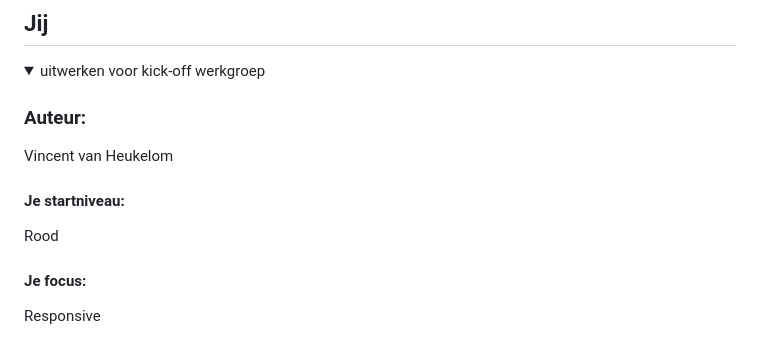
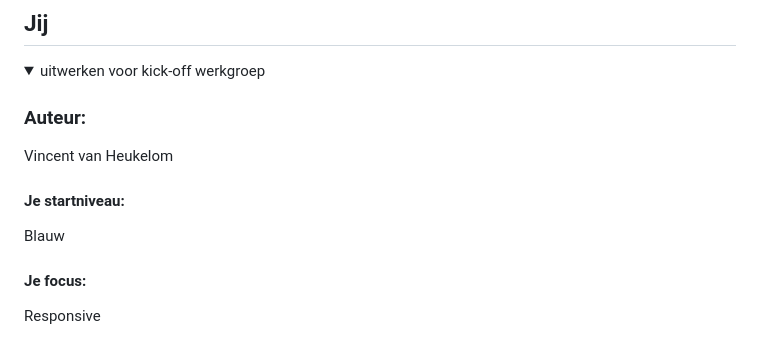
Before and after one commit to vincentvanheukelom/FeD, a Markdown page: README.md, the part around the change. Rendered like a GitHub page.

```diff
--- a/README.md
+++ b/README.md
@@ -19,7 +19,7 @@ Nb. Door *open* toe te voegen aan een *details* element kun je deze standaard op
   Vincent van Heukelom
 
   #### Je startniveau:
-  Rood
+  Blauw
 
   #### Je focus:
   Responsive
```
